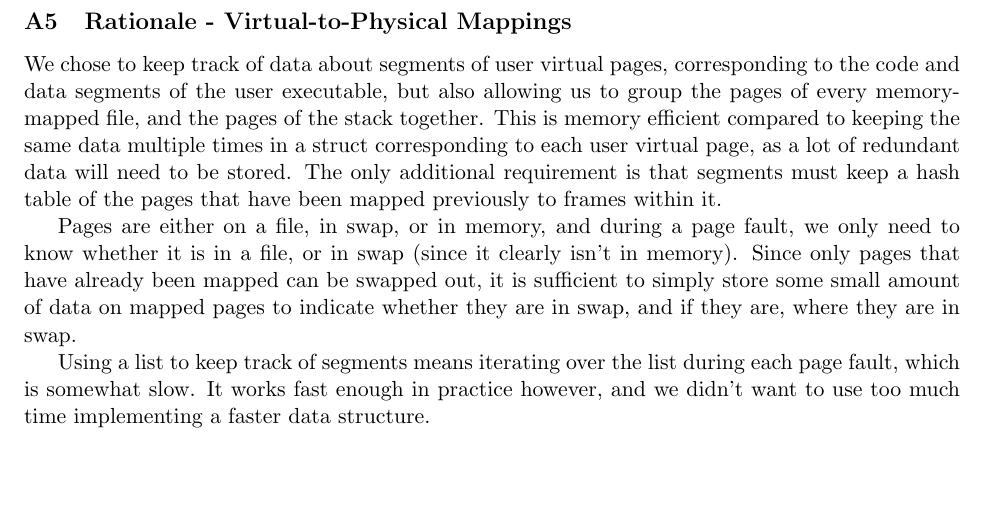
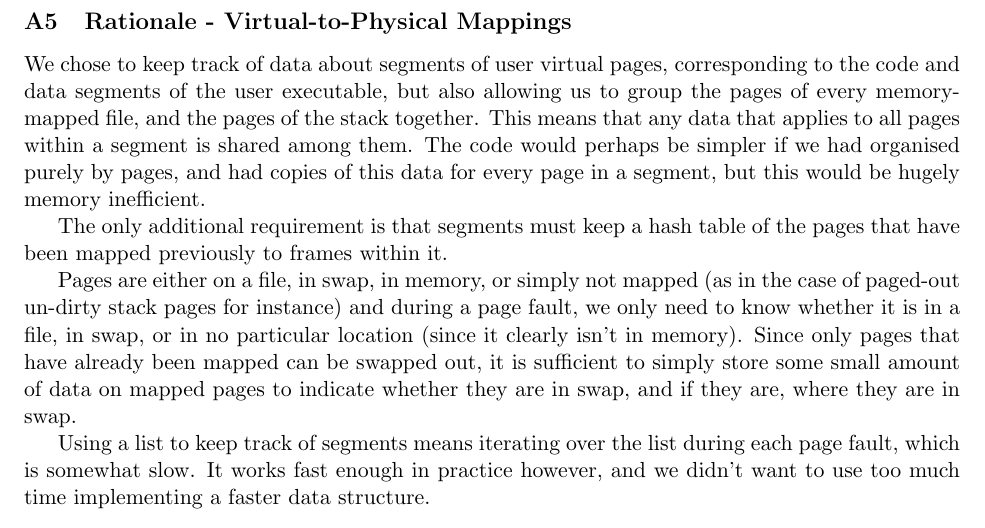
Before and after one commit to louisch/pintos_03, a LaTeX document (doc/task3_design_doc/3_design_document.tex, which reads doc/task3_design_doc/3a_page_table_management.tex): part of page 4 of 7, cut so that both start at the same text. Compiled offline with pdfLaTeX.

Commit message:
Add more detail about the virtual-to-physical mapping

```diff
--- a/doc/task3_design_doc/3a_page_table_management.tex
+++ b/doc/task3_design_doc/3a_page_table_management.tex
@@ -167,17 +167,21 @@ until the first is finished.
 We chose to keep track of data about segments of user virtual pages,
 corresponding to the code and data segments of the user executable, but also
 allowing us to group the pages of every memory-mapped file, and the pages of the
-stack together. This is memory efficient compared to keeping the same data
-multiple times in a struct corresponding to each user virtual page, as a lot of
-redundant data will need to be stored. The only additional requirement is that
-segments must keep a hash table of the pages that have been mapped previously to
-frames within it.
+stack together. This means that any data that applies to all pages within a
+segment is shared among them. The code would perhaps be simpler if we had
+organised purely by pages, and had copies of this data for every page in a
+segment, but this would be hugely memory inefficient.
 
-Pages are either on a file, in swap, or in memory, and during a page fault, we
-only need to know whether it is in a file, or in swap (since it clearly isn't in
-memory). Since only pages that have already been mapped can be swapped out, it
-is sufficient to simply store some small amount of data on mapped pages to
-indicate whether they are in swap, and if they are, where they are in swap.
+The only additional requirement is that segments must keep a hash table of the
+pages that have been mapped previously to frames within it.
+
+Pages are either on a file, in swap, in memory, or simply not mapped (as in the
+case of paged-out un-dirty stack pages for instance) and during a page fault, we
+only need to know whether it is in a file, in swap, or in no particular location
+(since it clearly isn't in memory). Since only pages that have already been
+mapped can be swapped out, it is sufficient to simply store some small amount of
+data on mapped pages to indicate whether they are in swap, and if they are,
+where they are in swap.
 
 Using a list to keep track of segments means iterating over the list during each
 page fault, which is somewhat slow. It works fast enough in practice however,
```
